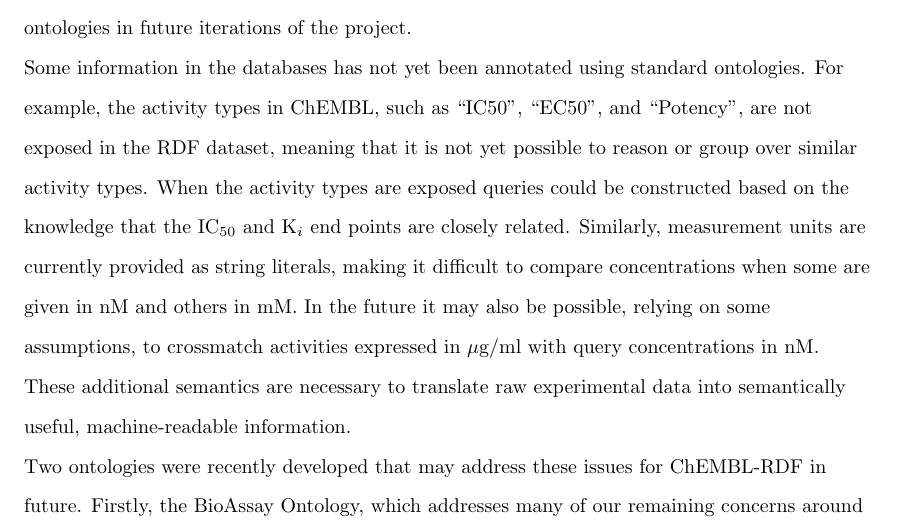
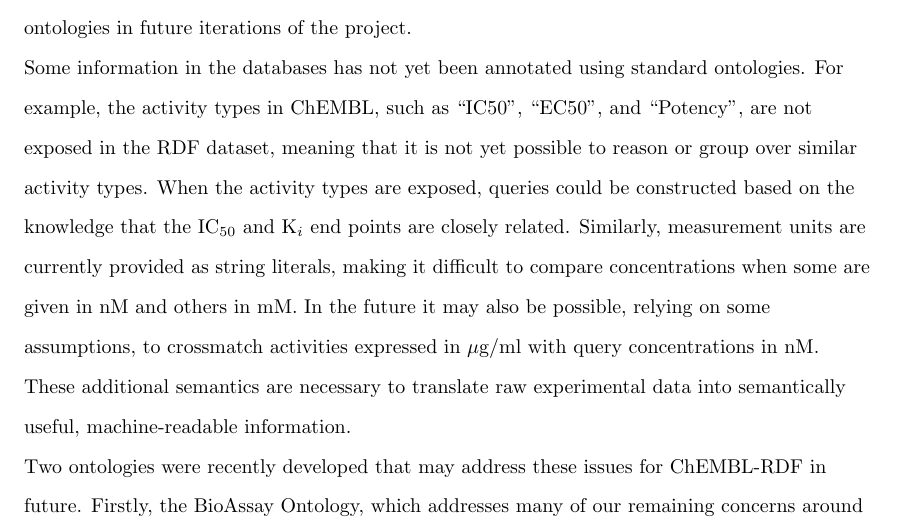
Before and after one commit to egonw/chembl-rdf-paper, a LaTeX document (article.tex): part of page 16 of 22, cut so that both start at the same text. Compiled offline with pdfLaTeX; a missing bibliography style is replaced by a similar one.

Commit message:
add comma to split sentence up

```diff
--- a/article.tex
+++ b/article.tex
@@ -731,7 +731,7 @@ we anticipate that we will select more expressive ontologies in future iteration
 Some information in the databases has not yet been annotated using standard ontologies.
 For example, the activity types in ChEMBL, such as ``IC50'', ``EC50'', and ``Potency'', are not exposed in the RDF dataset,
 meaning that it is not yet possible to reason or group over similar activity types.
-When the activity types are exposed queries could be constructed based on the knowledge
+When the activity types are exposed, queries could be constructed based on the knowledge
 that the IC$_{50}$ and K$_i$ end points are closely related. Similarly, measurement units are currently provided as
 string literals, making it difficult to compare concentrations when some are given in nM and others in mM.
 In the future it may also be possible, relying on some assumptions, to crossmatch activities
```
